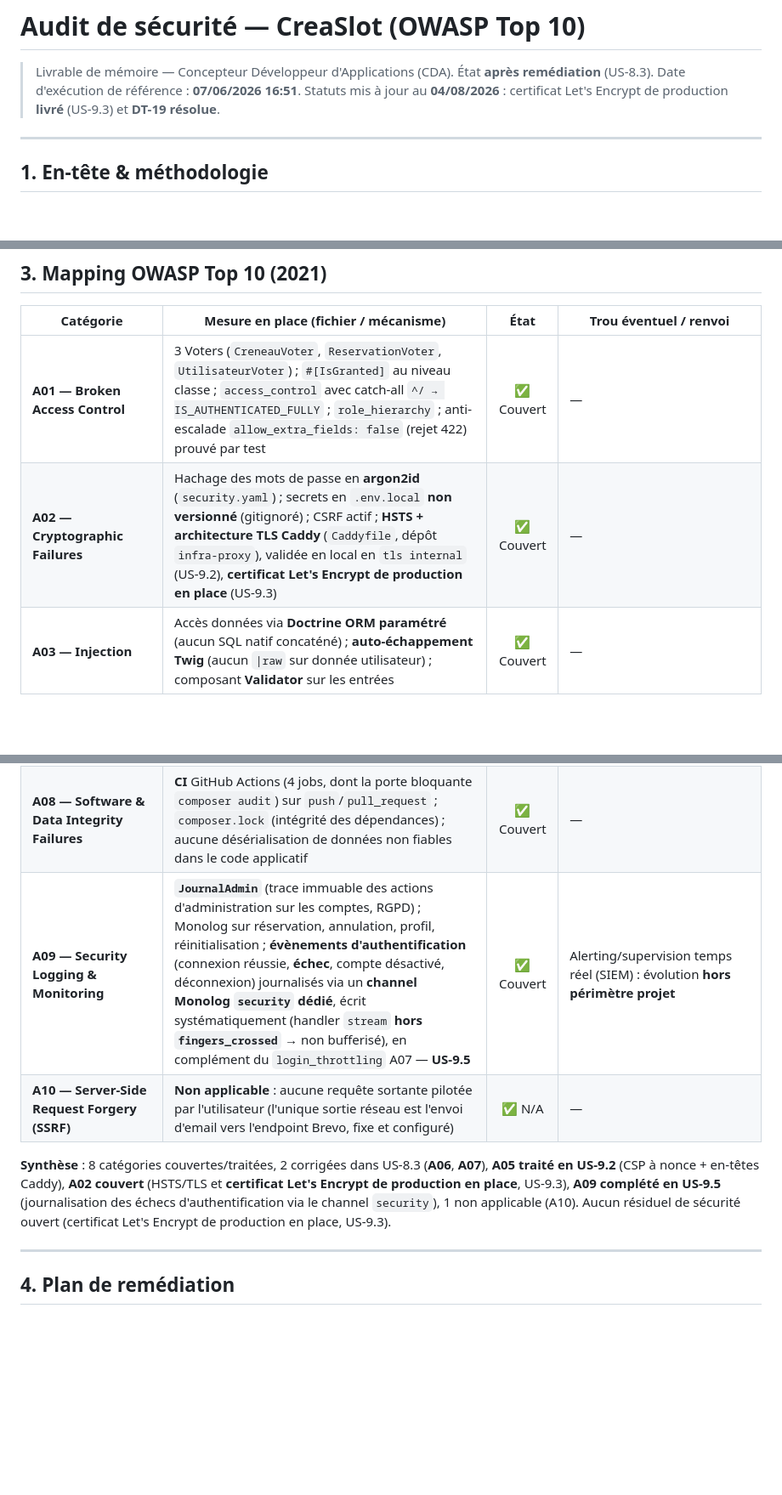
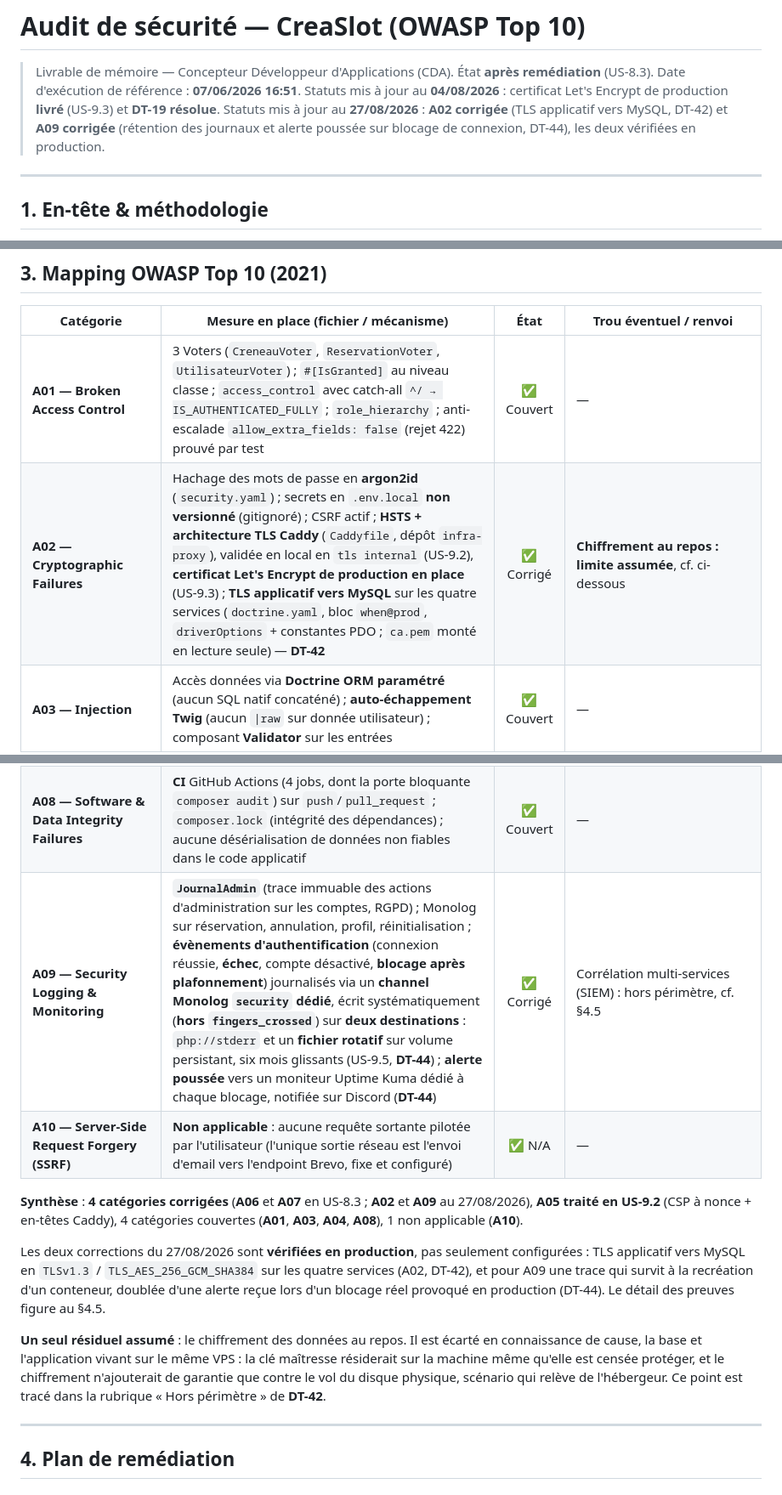
Before and after one commit to sgahovey/creaslot, a Markdown page: docs/audit-securite-owasp.md, 3 parts joined by grey strips. Shown at 85% size. GitHub-like rendering; blank space fills up the shorter version.

```diff
--- a/docs/audit-securite-owasp.md
+++ b/docs/audit-securite-owasp.md
@@ -3,6 +3,8 @@
 > Livrable de mémoire — Concepteur Développeur d'Applications (CDA).
 > État **après remédiation** (US-8.3). Date d'exécution de référence : **07/06/2026 16:51**.
 > Statuts mis à jour au **04/08/2026** : certificat Let's Encrypt de production **livré** (US-9.3) et **DT-19 résolue**.
+> Statuts mis à jour au **27/08/2026** : **A02 corrigée** (TLS applicatif vers MySQL, DT-42) et **A09 corrigée**
+> (rétention des journaux et alerte poussée sur blocage de connexion, DT-44), les deux vérifiées en production.
 
 ---
 
@@ -69,20 +71,29 @@ Les 33 avis restants (sévérités moyenne à basse : `cache`, `routing`, `http-
 | Catégorie | Mesure en place (fichier / mécanisme) | État | Trou éventuel / renvoi |
 |---|---|:--:|---|
 | **A01 — Broken Access Control** | 3 Voters (`CreneauVoter`, `ReservationVoter`, `UtilisateurVoter`) ; `#[IsGranted]` au niveau classe ; `access_control` avec catch-all `^/ → IS_AUTHENTICATED_FULLY` ; `role_hierarchy` ; anti-escalade `allow_extra_fields: false` (rejet 422) prouvé par test | ✅ Couvert | — |
-| **A02 — Cryptographic Failures** | Hachage des mots de passe en **argon2id** (`security.yaml`) ; secrets en `.env.local` **non versionné** (gitignoré) ; CSRF actif ; **HSTS + architecture TLS Caddy** (`Caddyfile`, dépôt `infra-proxy`), validée en local en `tls internal` (US-9.2), **certificat Let's Encrypt de production en place** (US-9.3) | ✅ Couvert | — |
+| **A02 — Cryptographic Failures** | Hachage des mots de passe en **argon2id** (`security.yaml`) ; secrets en `.env.local` **non versionné** (gitignoré) ; CSRF actif ; **HSTS + architecture TLS Caddy** (`Caddyfile`, dépôt `infra-proxy`), validée en local en `tls internal` (US-9.2), **certificat Let's Encrypt de production en place** (US-9.3) ; **TLS applicatif vers MySQL** sur les quatre services (`doctrine.yaml`, bloc `when@prod`, `driverOptions` + constantes PDO ; `ca.pem` monté en lecture seule) — **DT-42** | ✅ Corrigé | **Chiffrement au repos : limite assumée**, cf. ci-dessous |
 | **A03 — Injection** | Accès données via **Doctrine ORM paramétré** (aucun SQL natif concaténé) ; **auto-échappement Twig** (aucun `\|raw` sur donnée utilisateur) ; composant **Validator** sur les entrées | ✅ Couvert | — |
 | **A04 — Insecure Design** | Verrou **`PESSIMISTIC_WRITE`** + re-vérification après `refresh` ; invariant **« ≤ 1 réservation ACTIVE par créneau »** ; **suppression logique** (statut ANNULEE) ; jeton de réinitialisation à **usage unique** + `session->migrate(true)` | ✅ Couvert | `ReservationService` extrait — **DT-19 résolue (18/06/2026)** |
 | **A05 — Security Misconfiguration** | **CSP à nonce** posée par l'application (`CspResponseListener` + `csp_nonce()`) : `script-src 'self' 'nonce-…'` strict, sans `unsafe-inline`/`unsafe-eval` (US-9.2) ; en-têtes via Caddy : **HSTS**, **Permissions-Policy**, X-Frame-Options, X-Content-Type-Options, Referrer-Policy, en-tête **`Server` masqué** (`Caddyfile`, dépôt `infra-proxy`) ; **`APP_ENV=prod` / `APP_DEBUG=0`** câblés (`.env.preprod`/`.env.prod`) ; web-profiler en `dev` uniquement ; bandeau d'environnement | ✅ Traité | — |
 | **A06 — Vulnerable & Outdated Components** | Versions **pinnées** (`8.0.*`, `^3.0`) ; `composer.lock` versionné ; **`composer audit` en porte CI bloquante** (`--no-dev`, job `audit`) ; **remédiation `composer update`** (§2) | ✅ Corrigé | **0 avis** (était 38) |
 | **A07 — Identification & Authentication Failures** | Politique de mot de passe centralisée `ContraintesMotDePasse` (≥ 12 + jeu de caractères) ; reset à usage unique ; **CSRF** sur les formulaires ; **messages d'authentification neutres** ; **`login_throttling: max_attempts: 5`** (anti-brute-force, ajouté en US-8.3) | ✅ Corrigé | Throttling **testé** (`LoginThrottlingTest`, suite à 247 tests). Journalisation des échecs de login **traitée en US-9.5** (channel Monolog `security`, cf. A09) |
 | **A08 — Software & Data Integrity Failures** | **CI** GitHub Actions (4 jobs, dont la porte bloquante `composer audit`) sur `push`/`pull_request` ; `composer.lock` (intégrité des dépendances) ; aucune désérialisation de données non fiables dans le code applicatif | ✅ Couvert | — |
-| **A09 — Security Logging & Monitoring** | **`JournalAdmin`** (trace immuable des actions d'administration sur les comptes, RGPD) ; Monolog sur réservation, annulation, profil, réinitialisation ; **évènements d'authentification** (connexion réussie, **échec**, compte désactivé, déconnexion) journalisés via un **channel Monolog `security` dédié**, écrit systématiquement (handler `stream` **hors `fingers_crossed`** → non bufferisé), en complément du `login_throttling` A07 — **US-9.5** | ✅ Couvert | Alerting/supervision temps réel (SIEM) : évolution **hors périmètre projet** |
+| **A09 — Security Logging & Monitoring** | **`JournalAdmin`** (trace immuable des actions d'administration sur les comptes, RGPD) ; Monolog sur réservation, annulation, profil, réinitialisation ; **évènements d'authentification** (connexion réussie, **échec**, compte désactivé, **blocage après plafonnement**) journalisés via un **channel Monolog `security` dédié**, écrit systématiquement (**hors `fingers_crossed`**) sur **deux destinations** : `php://stderr` et un **fichier rotatif** sur volume persistant, six mois glissants (US-9.5, **DT-44**) ; **alerte poussée** vers un moniteur Uptime Kuma dédié à chaque blocage, notifiée sur Discord (**DT-44**) | ✅ Corrigé | Corrélation multi-services (SIEM) : hors périmètre, cf. §4.5 |
 | **A10 — Server-Side Request Forgery (SSRF)** | **Non applicable** : aucune requête sortante pilotée par l'utilisateur (l'unique sortie réseau est l'envoi d'email vers l'endpoint Brevo, fixe et configuré) | ✅ N/A | — |
 
-**Synthèse** : 8 catégories couvertes/traitées, 2 corrigées dans US-8.3 (**A06**, **A07**), **A05 traité
-en US-9.2** (CSP à nonce + en-têtes Caddy), **A02 couvert** (HSTS/TLS et **certificat Let's Encrypt de production en place**, US-9.3),
-**A09 complété en US-9.5** (journalisation des échecs d'authentification via le channel `security`),
-1 non applicable (A10). Aucun résiduel de sécurité ouvert (certificat Let's Encrypt de production en place, US-9.3).
+**Synthèse** : **4 catégories corrigées** (**A06** et **A07** en US-8.3 ; **A02** et **A09** au 27/08/2026),
+**A05 traité en US-9.2** (CSP à nonce + en-têtes Caddy), 4 catégories couvertes (**A01**, **A03**, **A04**, **A08**),
+1 non applicable (**A10**).
+
+Les deux corrections du 27/08/2026 sont **vérifiées en production**, pas seulement configurées : TLS applicatif
+vers MySQL en `TLSv1.3` / `TLS_AES_256_GCM_SHA384` sur les quatre services (A02, DT-42), et pour A09 une trace
+qui survit à la recréation d'un conteneur, doublée d'une alerte reçue lors d'un blocage réel provoqué en
+production (DT-44). Le détail des preuves figure au §4.5.
+
+**Un seul résiduel assumé** : le chiffrement des données au repos. Il est écarté en connaissance de cause, la
+base et l'application vivant sur le même VPS : la clé maîtresse résiderait sur la machine même qu'elle est
+censée protéger, et le chiffrement n'ajouterait de garantie que contre le vol du disque physique, scénario qui
+relève de l'hébergeur. Ce point est tracé dans la rubrique « Hors périmètre » de **DT-42**.
 
 ---
 
```
Also changed, not shown: other parts of docs/audit-securite-owasp.md (+22 -4 lines).
